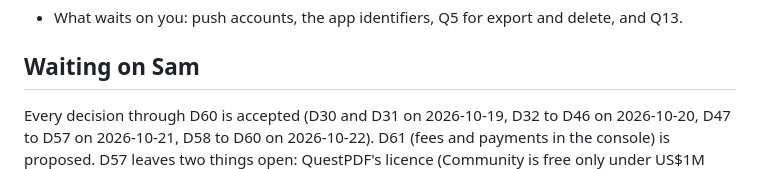
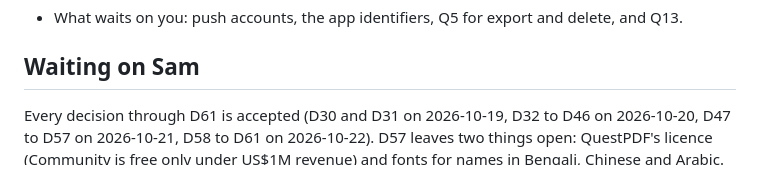
Before and after one commit to BigDog316/BrightTime, a Markdown page: docs/HANDOFF.md, the part around the change. Rendered like a GitHub page.

Commit message:
Record D61 as accepted
Co-Authored-By: Claude Opus 5.5 <noreply@anthropic.com>

```diff
--- a/docs/HANDOFF.md
+++ b/docs/HANDOFF.md
@@ -159,7 +159,7 @@ Rebuild the compose volume first: the schema and the role permissions changed.
 
 ## Waiting on Sam
 
-Every decision through D60 is accepted (D30 and D31 on 2026-10-19, D32 to D46 on 2026-10-20, D47 to D57 on 2026-10-21, D58 to D60 on 2026-10-22). D61 (fees and payments in the console) is proposed.
+Every decision through D61 is accepted (D30 and D31 on 2026-10-19, D32 to D46 on 2026-10-20, D47 to D57 on 2026-10-21, D58 to D61 on 2026-10-22).
 D57 leaves two things open: QuestPDF's licence (Community is free only under US$1M revenue) and fonts for names in Bengali, Chinese and Arabic.
 D56 leaves two things open: what to do when a waived fee is paid anyway (it is logged now, not changed), and whether organisations must be paid out directly (Stripe Connect).
 D46 reports that deleting an organisation, listing or community report would fail against append-only tables; that needs a decision before anything deletes them.
```
Also changed, not shown: docs/plan/08-decisions.md (+1 -1 lines).
